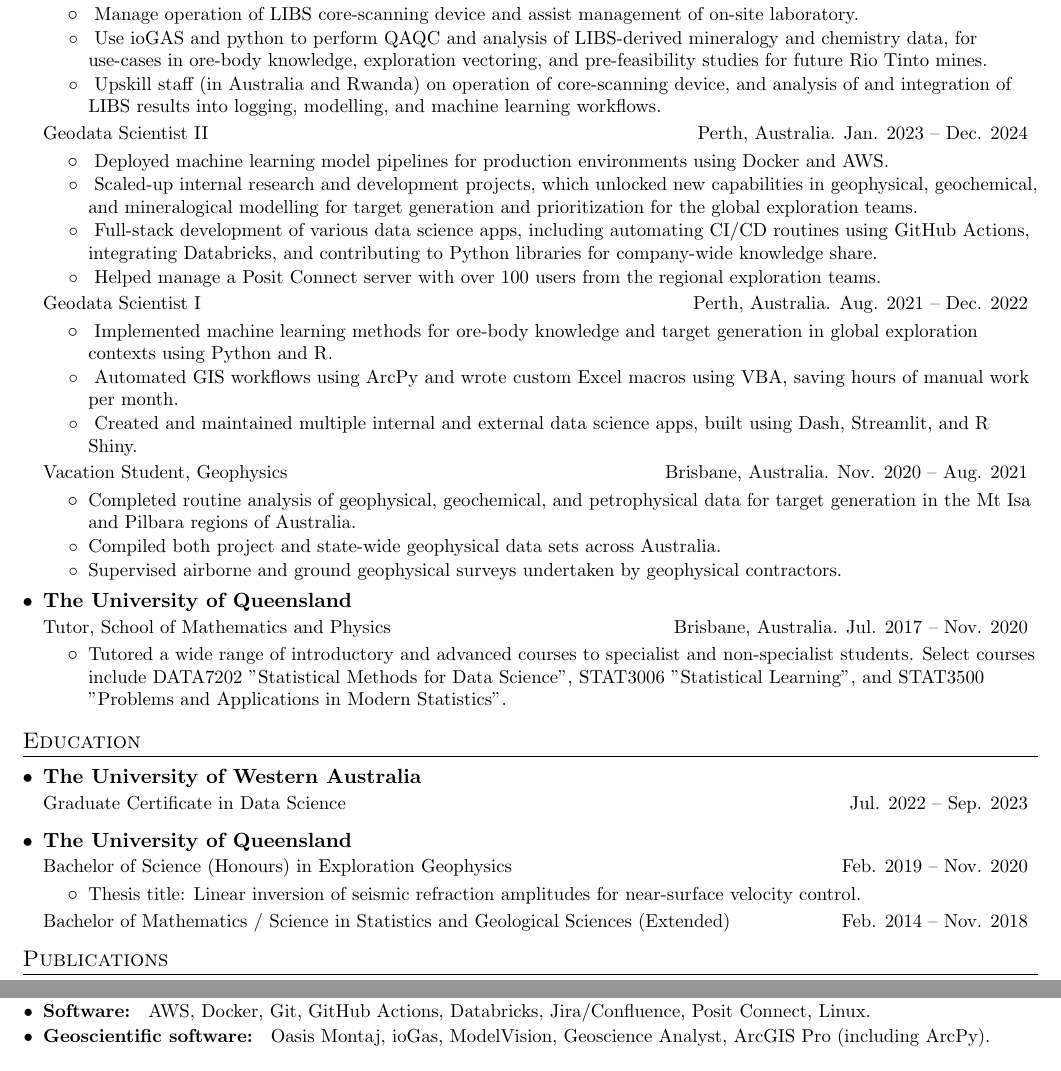
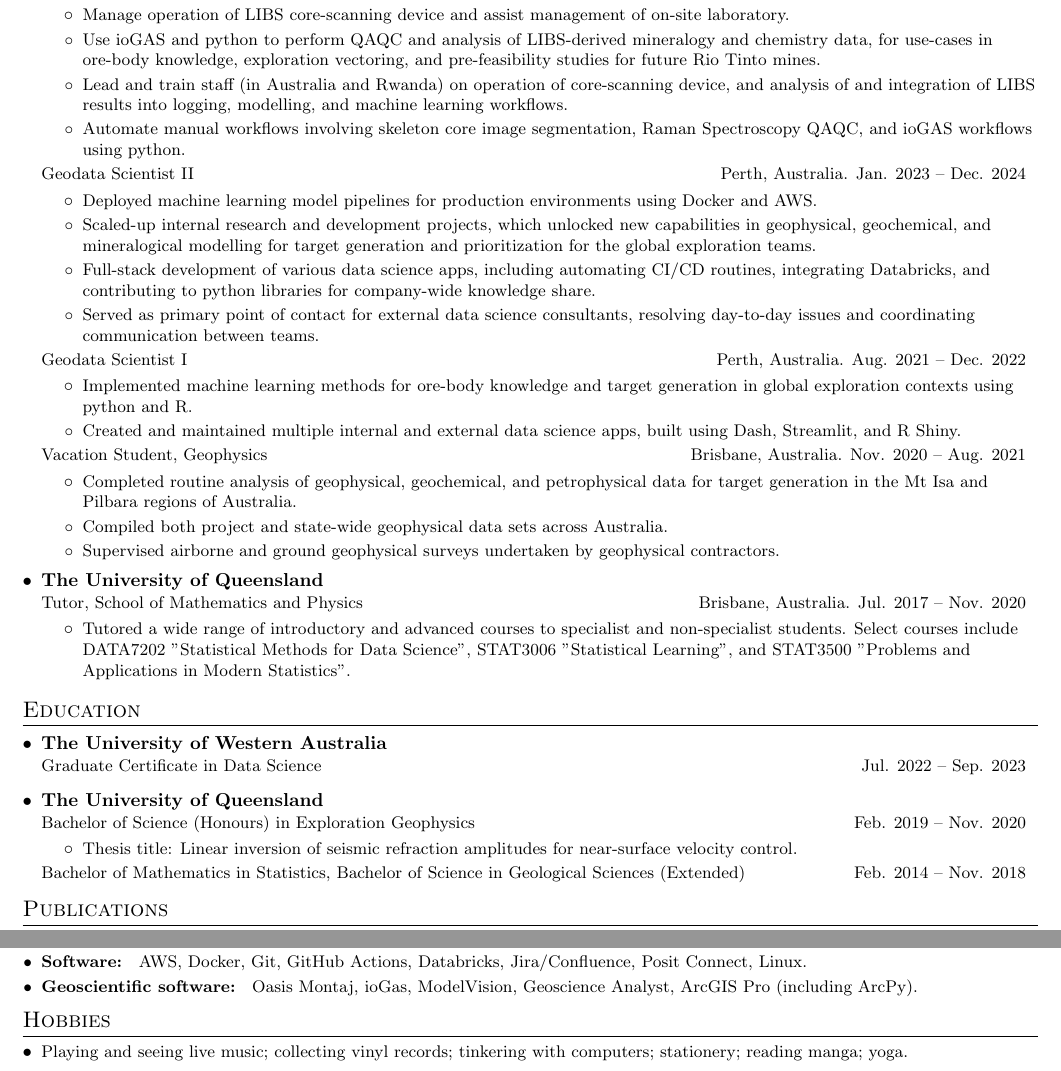
Before and after one commit to harrbutt/resume, a LaTeX CV (hbutton_resume.tex): two parts of the page, joined at a grey line, cut so that both start at the same text. Compiled offline with pdfLaTeX.

Commit message:
another update

```diff
--- a/hbutton_resume.tex
+++ b/hbutton_resume.tex
@@ -10,7 +10,7 @@
 
 
 
-\documentclass[letterpaper,11pt]{article}
+\documentclass[letterpaper,10.5pt]{article}
 
 
 \RequirePackage[fixed]{fontawesome5}
@@ -125,43 +125,46 @@
       {Rio Tinto Exploration}{}
       {Technology Specialist (Acting)}{Perth, Australia. Jan. 2025 -- Present}
       \resumeItemListStart
-        \resumeItem{}{
-            Manage operation of LIBS core-scanning device and assist management of on-site laboratory.
+        \resumeItem{}
+            {Manage operation of LIBS core-scanning device and assist management of on-site laboratory.
         }
-        \resumeItem{}{
-            Use ioGAS and python to perform QAQC and analysis of LIBS-derived mineralogy and chemistry data, for use-cases in ore-body knowledge, exploration vectoring, and pre-feasibility studies for future Rio Tinto mines.
+        \resumeItem{}
+            {Use ioGAS and python to perform QAQC and analysis of LIBS-derived mineralogy and chemistry data, for use-cases in ore-body knowledge, exploration vectoring, and pre-feasibility studies for future Rio Tinto mines.
         }
-        \resumeItem{}{
-            Upskill staff (in Australia and Rwanda) on operation of core-scanning device, and analysis of and integration of LIBS results into logging, modelling, and machine learning workflows.
+        \resumeItem{}
+            {Lead and train staff (in Australia and Rwanda) on operation of core-scanning device, and analysis of and integration of LIBS results into logging, modelling, and machine learning workflows.
+        }
+        \resumeItem{}
+            {Automate manual workflows involving skeleton core image segmentation, Raman Spectroscopy QAQC, and ioGAS workflows using python.
         }
       \resumeItemListEnd
       \resumeSubSubheading %%%%%%%%%%%%%%%%%%%%%%%%
         {Geodata Scientist II}{Perth, Australia. Jan. 2023 -- Dec. 2024}
       \resumeItemListStart
-        \resumeItem{}{
-            Deployed machine learning model pipelines for production environments using Docker and AWS.
+        \resumeItem{}
+            {Deployed machine learning model pipelines for production environments using Docker and AWS.
         }
-        \resumeItem{}{
-            Scaled-up internal research and development projects, which unlocked new capabilities in geophysical, geochemical, and mineralogical modelling for target generation and prioritization for the global exploration teams.
+        \resumeItem{}
+            {Scaled-up internal research and development projects, which unlocked new capabilities in geophysical, geochemical, and mineralogical modelling for target generation and prioritization for the global exploration teams.
         }
-        \resumeItem{}{
-            Full-stack development of various data science apps, including automating CI/CD routines using GitHub Actions, integrating Databricks, and contributing to Python libraries for company-wide knowledge share.
+        \resumeItem{}
+            {Full-stack development of various data science apps, including automating CI/CD routines, integrating Databricks, and contributing to python libraries for company-wide knowledge share.
         }
-        \resumeItem{}{
-            Helped manage a Posit Connect server with over 100 users from the regional exploration teams.
+        %\resumeItem{}
+        %    {Helped manage a Posit Connect server with over 100 users from the regional exploration teams.
+        %}
+        \resumeItem{}
+            {Served as primary point of contact for external data science consultants, resolving day-to-day issues and coordinating communication between teams.
         }
       \resumeItemListEnd
       \resumeSubSubheading %%%%%%%%%%%%%%%%%%%%%%%%
         {Geodata Scientist I}{Perth, Australia. Aug. 2021 -- Dec. 2022}
       \resumeItemListStart
-        \resumeItem{}{
-            Implemented machine learning methods for ore-body knowledge and target generation in global exploration contexts using Python and R.
+        \resumeItem{}
+            {Implemented machine learning methods for ore-body knowledge and target generation in global exploration contexts using python and R.
         }
-        \resumeItem{}{
-            Automated GIS workflows using ArcPy and wrote custom Excel macros using VBA, saving hours of manual work per month.
-        }
-        \resumeItem{}{
-            Created and maintained multiple internal and external data science apps, built using Dash, Streamlit, and R Shiny.
+        \resumeItem{}
+            {Created and maintained multiple internal and external data science apps, built using Dash, Streamlit, and R Shiny.
         }
       \resumeItemListEnd
     \resumeSubSubheading %%%%%%%%%%%%%%%%%%%%%%%%
@@ -198,7 +201,7 @@
         {Thesis title: Linear inversion of seismic refraction amplitudes for near-surface velocity control.}
     \resumeItemListEnd
 \resumeSubSubheading
-    {Bachelor of Mathematics / Science in Statistics and Geological Sciences (Extended)}{Feb. 2014 -- Nov. 2018}
+    {Bachelor of Mathematics in Statistics, Bachelor of Science in Geological Sciences (Extended)}{Feb. 2014 -- Nov. 2018}
 \resumeSubHeadingListEnd
 
 
@@ -226,5 +229,12 @@
   \resumeSubHeadingListEnd
 
 
+%--------HOBBIES------------
+\section{Hobbies}
+\resumeSubHeadingListStart
+  \resumeSubItem{}
+    {Playing and seeing live music; collecting vinyl records; tinkering with computers; stationery; reading manga; yoga.}
+\resumeSubHeadingListEnd
+
 %-------------------------------------------
 \end{document}
```
Also changed, not shown: hbutton_resume.pdf.
